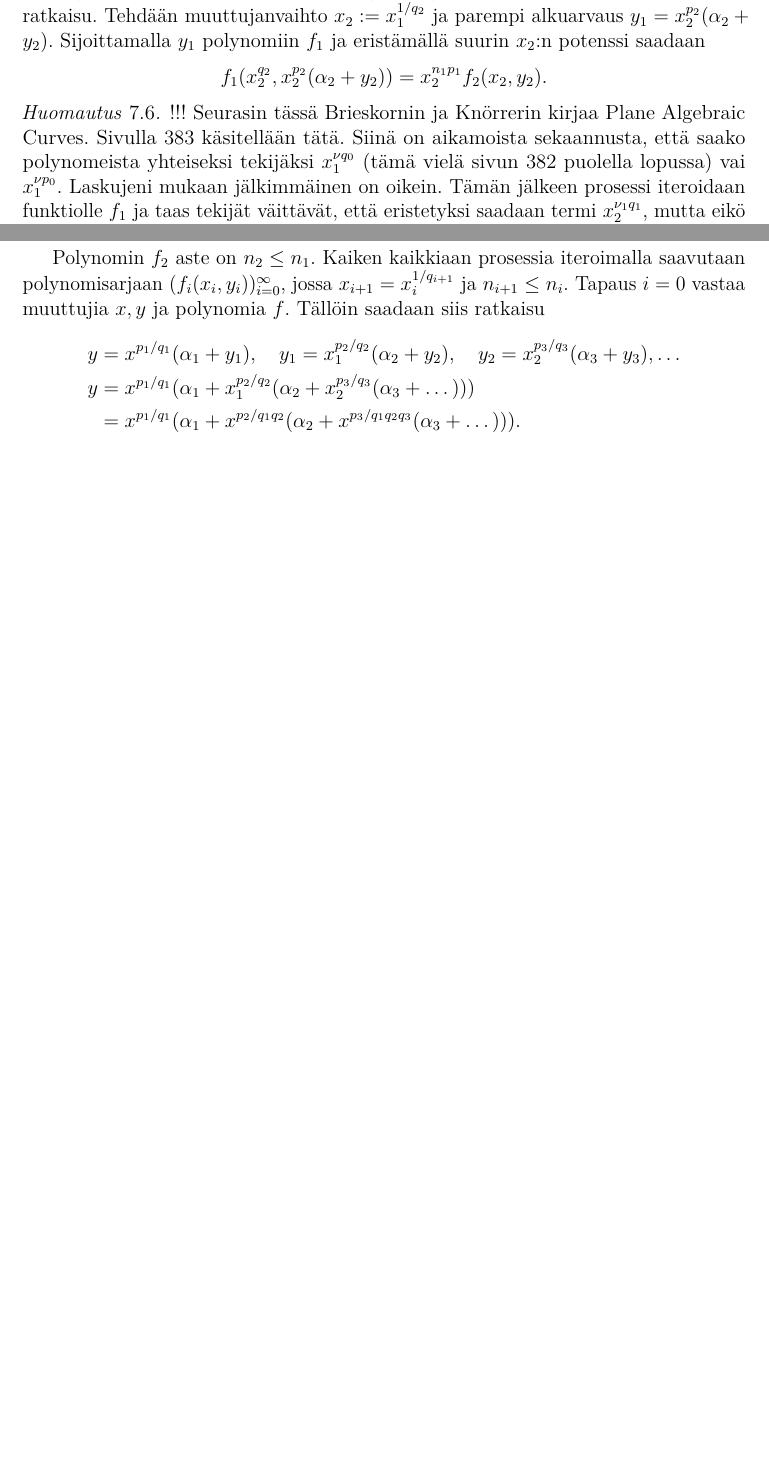
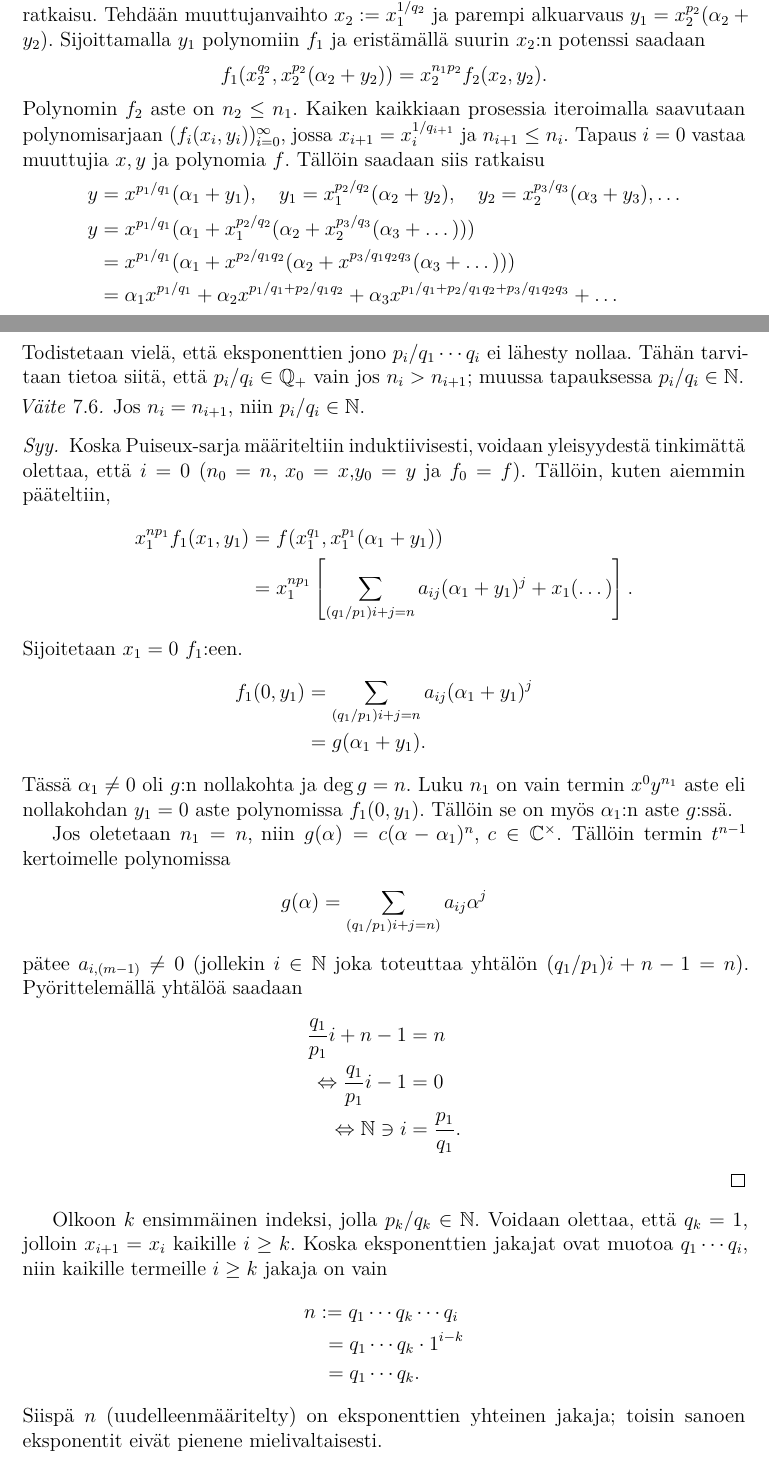
Before and after one commit to Peliel/kandityo, a LaTeX thesis (opinnaytetyo.tex, which reads sections/7-puiseux-sarjat.tex): two parts of pages 49 and 50 of 56 before the commit and two parts of pages 48 and 49 of 56 after it, joined at a grey line, cut so that both start at the same text, the shorter picture padded with empty space. Compiled offline with pdfLaTeX.

Commit message:
puiseux-todistus on valmis! jippii

```diff
--- a/opinnaytetyo.tex
+++ b/opinnaytetyo.tex
@@ -213,6 +213,7 @@
 \theoremstyle{remark}
 \newtheorem{remark}[definition]{Remark}
 \newtheorem{huomautus}[definition]{Huomautus}
+\newtheorem{vaite}[definition]{Väite}
 
 \newcommand{\C}{\mathbb{C}}
 \newcommand{\R}{\mathbb{R}}
--- a/sections/7-puiseux-sarjat.tex
+++ b/sections/7-puiseux-sarjat.tex
@@ -158,14 +125,47 @@ Todistus seuraa läheisesti Brieskornin ja Knörrerin todistusta.
     \end{align*}
     Toistetaan koko prosessi seuraavaksi iteratiivisesti polynomille $f_1$. Olkoon $-q_2/p_2$ sille piirretyn viivoitinsuoran kulmakerroin, jolloin $y_1=\alpha_2 x_1^{p_2/q_2}$ on approksimatiivinen ratkaisu. Tehdään muuttujanvaihto $x_2:=x_1^{1/q_2}$ ja parempi alkuarvaus $y_1=x_2^{p_2}(\alpha_2+y_2)$. Sijoittamalla $y_1$ polynomiin $f_1$ ja eristämällä suurin $x_2$:n potenssi saadaan
     \begin{align*}
-        f_1(x_2^{q_2},x_2^{p_2}(\alpha_2+y_2))=x_2^{n_1 p_1}f_2(x_2,y_2).
+        f_1(x_2^{q_2},x_2^{p_2}(\alpha_2+y_2))=x_2^{n_1 p_2}f_2(x_2,y_2).
     \end{align*}
-    \begin{huomautus}
-        !!! Seurasin tässä Brieskornin ja Knörrerin kirjaa Plane Algebraic Curves. Sivulla 383 käsitellään tätä. Siinä on aikamoista sekaannusta, että saako polynomeista yhteiseksi tekijäksi $x_1^{\nu q_0}$ (tämä vielä sivun 382 puolella lopussa) vai $x_1^{\nu p_0}$. Laskujeni mukaan jälkimmäinen on oikein. Tämän jälkeen prosessi iteroidaan funktiolle $f_1$ ja taas tekijät väittävät, että eristetyksi saadaan termi $x_2^{\nu_1 q_1}$, mutta eikö tässä pitäisi olla $x_2^{\nu_1 p_1}$?
-    \end{huomautus}
     Polynomin $f_2$ aste on $n_2\leq n_1$. Kaiken kaikkiaan prosessia iteroimalla saavutaan polynomisarjaan $(f_i(x_i,y_i))_{i=0}^\infty$, jossa $x_{i+1}=x_i^{1/q_{i+1}}$ ja $n_{i+1}\leq n_i$. Tapaus $i=0$ vastaa muuttujia $x,y$ ja polynomia $f$. Tällöin saadaan siis ratkaisu
     \begin{align*}
         y&=x^{p_1/q_1}(\alpha_1+y_1),\quad y_1=x_1^{p_2/q_2}(\alpha_2+y_2),\quad y_2=x_2^{p_3/q_3}(\alpha_3+y_3),\dots \\
         y&=x^{p_1/q_1}(\alpha_1+x_1^{p_2/q_2}(\alpha_2+x_2^{p_3/q_3}(\alpha_3+\dots))) \\
-        &=x^{p_1/q_1}(\alpha_1+x^{p_2/q_1q_2}(\alpha_2+x^{p_3/q_1q_2q_3}(\alpha_3+\dots))).
+        &=x^{p_1/q_1}(\alpha_1+x^{p_2/q_1q_2}(\alpha_2+x^{p_3/q_1q_2q_3}(\alpha_3+\dots))) \\
+        &=\alpha_1x^{p_1/q_1}+\alpha_2x^{p_1/q_1+p_2/q_1q_2}+\alpha_3x^{p_1/q_1+p_2/q_1q_2+p_3/q_1q_2q_3}+\dots
     \end{align*}
+    Todistetaan vielä, että eksponenttien jono $p_i/q_1\cdots q_i$ ei lähesty nollaa. Tähän tarvitaan tietoa siitä, että $p_i/q_i\in\Q_+$ vain jos $n_i>n_{i+1}$; muussa tapauksessa $p_i/q_i\in\N$.
+    \begin{vaite}
+        Jos $n_i=n_{i+1}$, niin $p_i/q_i\in\N$.
+    \end{vaite}
+    \begin{proof}[Syy.]
+        Koska Puiseux-sarja määriteltiin induktiivisesti, voidaan yleisyydestä tinkimättä olettaa, että $i=0$ ($n_0=n$, $x_0=x$,$y_0=y$ ja $f_0=f$). Tällöin, kuten aiemmin pääteltiin,
+        \begin{align*}
+            x_1^{n p_1}f_1(x_1,y_1)&=f(x_1^{q_1},x_1^{p_1}(\alpha_1+y_1)) \\
+            &=x_1^{n p_1}\left[\sum_{(q_1/p_1)i+j=n}a_{ij}(\alpha_1+y_1)^j+x_1(\dots)\right].
+        \end{align*}
+        Sijoitetaan $x_1=0$ $f_1$:een.
+        \begin{align*}
+            f_1(0,y_1)&=\sum_{(q_1/p_1)i+j=n}a_{ij}(\alpha_1+y_1)^j \\
+            &=g(\alpha_1+y_1).
+        \end{align*}
+        Tässä $\alpha_1\ne0$ oli $g$:n nollakohta ja $\deg g=n$. Luku $n_1$ on vain termin $x^0y^{n_1}$ aste eli nollakohdan $y_1=0$ aste polynomissa $f_1(0,y_1)$. Tällöin se on myös $\alpha_1$:n aste $g$:ssä.
+
+        Jos oletetaan $n_1=n$, niin $g(\alpha)=c(\alpha-\alpha_1)^n$, $c\in\C^\times$. Tällöin termin $t^{n-1}$ kertoimelle polynomissa
+        \begin{align*}
+            g(\alpha)=\sum_{(q_1/p_1)i+j=n)}a_{ij}\alpha^j
+        \end{align*}
+        pätee $a_{i,(m-1)}\ne0$ (jollekin $i\in\N$ joka toteuttaa yhtälön $(q_1/p_1)i+n-1=n$). Pyörittelemällä yhtälöä saadaan
+        \begin{align*}
+            \frac{q_1}{p_1}i+n-1&=n \\
+            \Leftrightarrow\frac{q_1}{p_1}i-1&=0 \\
+            \Leftrightarrow\N\ni i&=\frac{p_1}{q_1}.
+        \end{align*}
+    \end{proof}
+    Olkoon $k$ ensimmäinen indeksi, jolla $p_k/q_k\in\N$. Voidaan olettaa, että $q_k=1$, jolloin $x_{i+1}=x_i$ kaikille $i\geq k$. Koska eksponenttien jakajat ovat muotoa $q_1\cdots q_i$, niin kaikille termeille $i\geq k$ jakaja on vain
+    \begin{align*}
+        n&:=q_1\cdots q_k\cdots q_i \\
+        &\ =q_1\cdots q_k\cdot1^{i-k} \\
+        &\ =q_1\cdots q_k.
+    \end{align*}
+    Siispä $n$ (uudelleenmääritelty) on eksponenttien yhteinen jakaja; toisin sanoen eksponentit eivät pienene mielivaltaisesti.
```
Also changed, not shown: opinnaytetyo.pdf, sections/7-puiseux-sarjat.tex (40 more changed lines).
